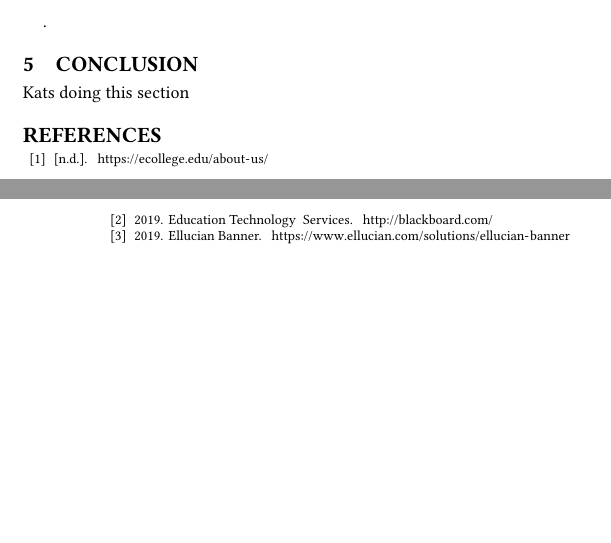
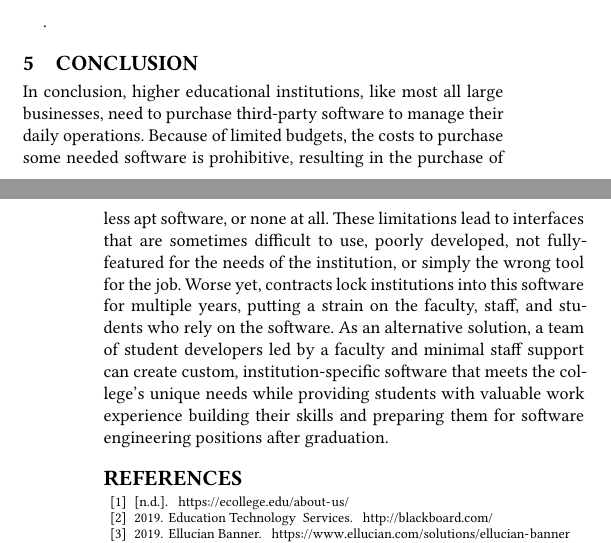
Before and after one commit to sheggen/SSDT-Impact-Paper, a LaTeX paper (main.tex, which reads conclusion.tex): two parts of the columns of pages 6 and 7 of 7, joined at a grey line, cut so that both start at the same text, the shorter picture padded with empty space. Compiled offline with XeLaTeX.

Commit message:
Conclusion and fixed a typo

```diff
--- a/conclusion.tex
+++ b/conclusion.tex
@@ -1,2 +1,2 @@
 \section{Conclusion}
-Kats doing this section
+In conclusion, higher educational institutions, like most all large businesses, need to purchase third-party software to manage their daily operations. Because of limited budgets, the costs to purchase some needed software is prohibitive, resulting in the purchase of less apt software, or none at all. These limitations lead to interfaces that are sometimes difficult to use, poorly developed, not fully-featured for the needs of the institution, or simply the wrong tool for the job. Worse yet, contracts lock institutions into this software for multiple years, putting a strain on the faculty, staff, and students who rely on the software. As an alternative solution, a team of student developers led by a faculty and minimal staff support can create custom, institution-specific software that meets the college's unique needs while providing students with valuable work experience building their skills and preparing them for software engineering positions after graduation.
```
Also changed, not shown: abstract.tex (+1 -1 lines).
